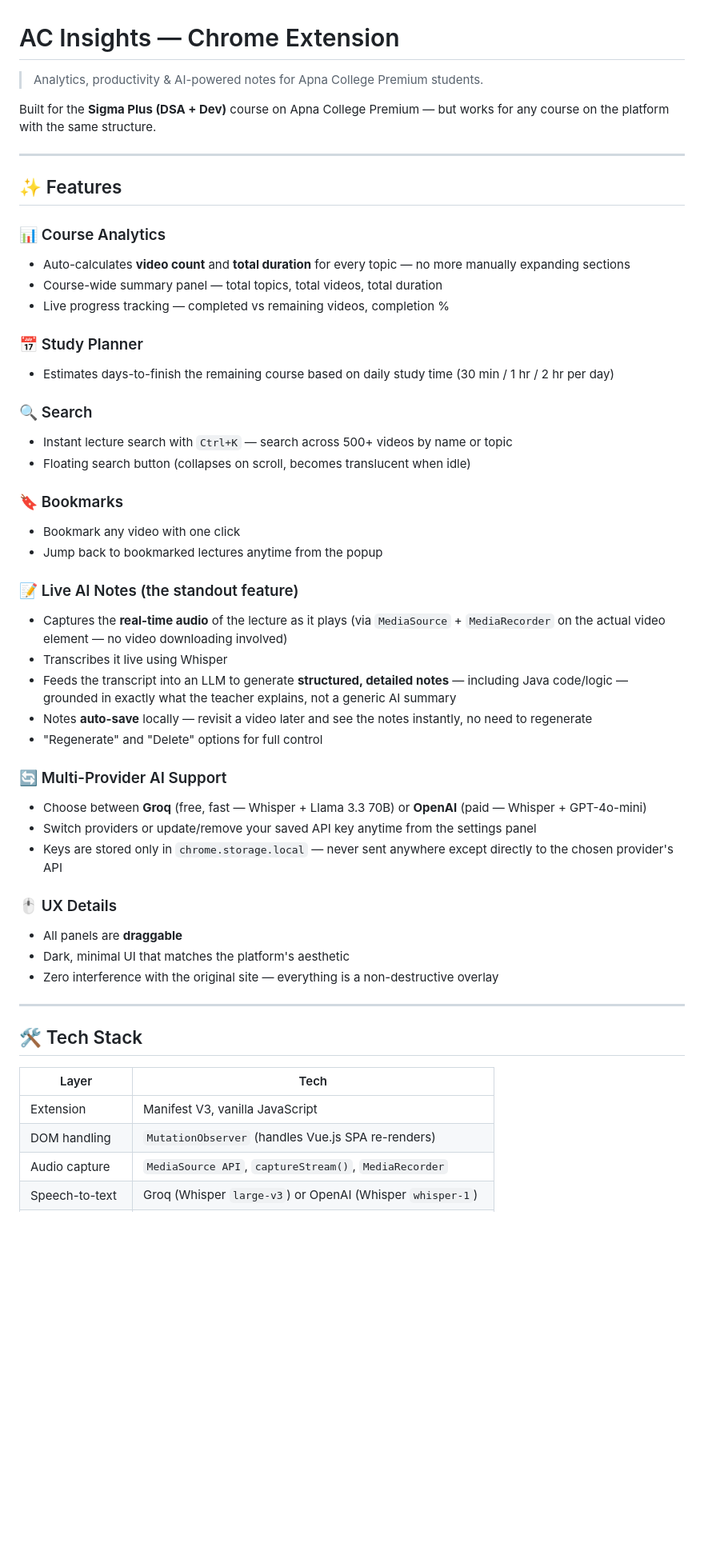
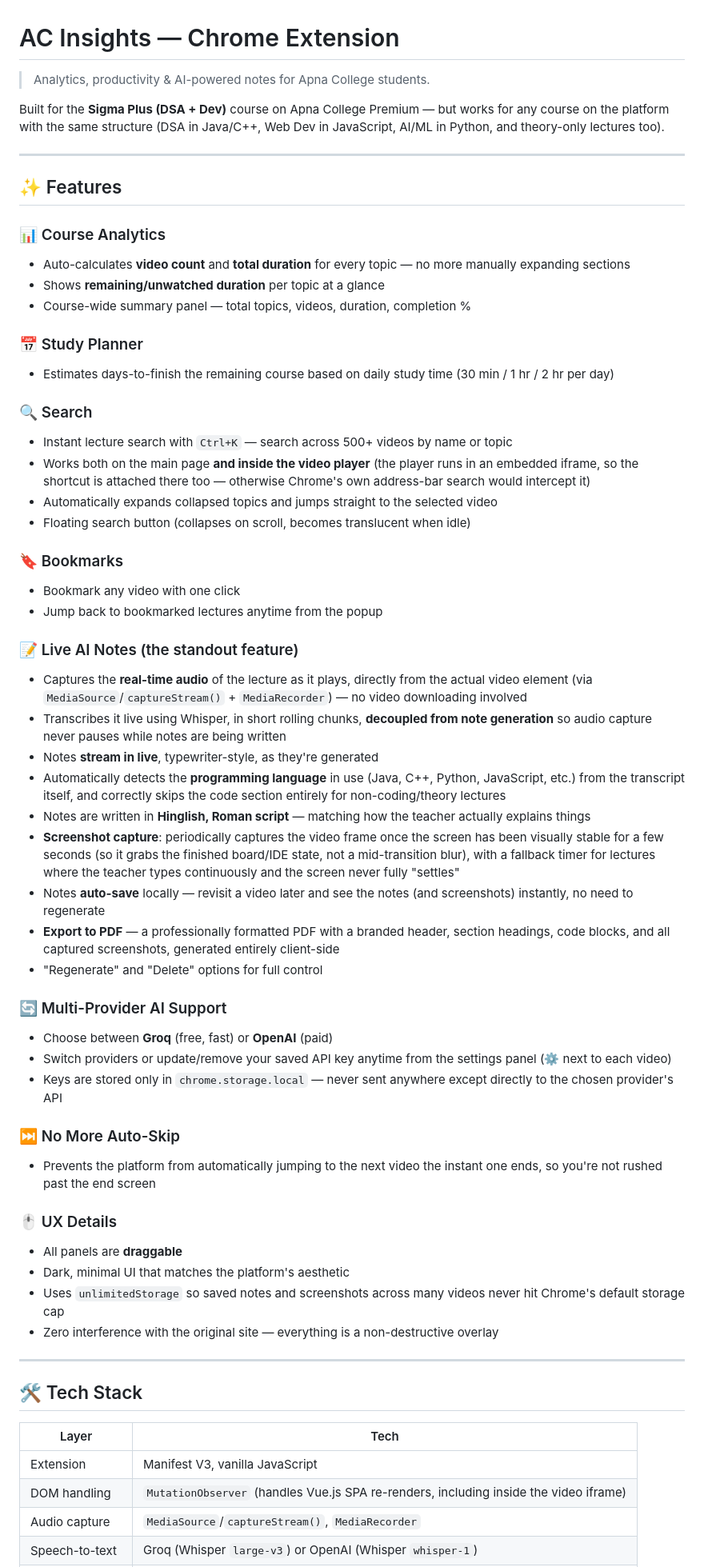
Before and after one commit to lakshyashahi0712/ac-insights, a Markdown page: README.md, the part around one of its changes. Shown at 80% size. Rendered like a GitHub page; blank space fills up the shorter version.

```diff
--- a/README.md
+++ b/README.md
@@ -1,8 +1,8 @@
 # AC Insights — Chrome Extension
 
-> Analytics, productivity & AI-powered notes for Apna College Premium students.
+> Analytics, productivity & AI-powered notes for Apna College students.
 
-Built for the **Sigma Plus (DSA + Dev)** course on Apna College Premium — but works for any course on the platform with the same structure.
+Built for the **Sigma Plus (DSA + Dev)** course on Apna College Premium — but works for any course on the platform with the same structure (DSA in Java/C++, Web Dev in JavaScript, AI/ML in Python, and theory-only lectures too).
 
 ---
 
@@ -10,14 +10,16 @@ Built for the **Sigma Plus (DSA + Dev)** course on Apna College Premium — but
 
 ### 📊 Course Analytics
 - Auto-calculates **video count** and **total duration** for every topic — no more manually expanding sections
-- Course-wide summary panel — total topics, total videos, total duration
-- Live progress tracking — completed vs remaining videos, completion %
+- Shows **remaining/unwatched duration** per topic at a glance
+- Course-wide summary panel — total topics, videos, duration, completion %
 
 ### 📅 Study Planner
 - Estimates days-to-finish the remaining course based on daily study time (30 min / 1 hr / 2 hr per day)
 
 ### 🔍 Search
 - Instant lecture search with `Ctrl+K` — search across 500+ videos by name or topic
+- Works both on the main page **and inside the video player** (the player runs in an embedded iframe, so the shortcut is attached there too — otherwise Chrome's own address-bar search would intercept it)
+- Automatically expands collapsed topics and jumps straight to the selected video
 - Floating search button (collapses on scroll, becomes translucent when idle)
 
 ### 🔖 Bookmarks
@@ -25,20 +27,28 @@ Built for the **Sigma Plus (DSA + Dev)** course on Apna College Premium — but
 - Jump back to bookmarked lectures anytime from the popup
 
 ### 📝 Live AI Notes (the standout feature)
-- Captures the **real-time audio** of the lecture as it plays (via `MediaSource` + `MediaRecorder` on the actual video element — no video downloading involved)
-- Transcribes it live using Whisper
-- Feeds the transcript into an LLM to generate **structured, detailed notes** — including Java code/logic — grounded in exactly what the teacher explains, not a generic AI summary
-- Notes **auto-save** locally — revisit a video later and see the notes instantly, no need to regenerate
+- Captures the **real-time audio** of the lecture as it plays, directly from the actual video element (via `MediaSource`/`captureStream()` + `MediaRecorder`) — no video downloading involved
+- Transcribes it live using Whisper, in short rolling chunks, **decoupled from note generation** so audio capture never pauses while notes are being written
+- Notes **stream in live**, typewriter-style, as they're generated
+- Automatically detects the **programming language** in use (Java, C++, Python, JavaScript, etc.) from the transcript itself, and correctly skips the code section entirely for non-coding/theory lectures
+- Notes are written in **Hinglish, Roman script** — matching how the teacher actually explains things
+- **Screenshot capture**: periodically captures the video frame once the screen has been visually stable for a few seconds (so it grabs the finished board/IDE state, not a mid-transition blur), with a fallback timer for lectures where the teacher types continuously and the screen never fully "settles"
+- Notes **auto-save** locally — revisit a video later and see the notes (and screenshots) instantly, no need to regenerate
+- **Export to PDF** — a professionally formatted PDF with a branded header, section headings, code blocks, and all captured screenshots, generated entirely client-side
 - "Regenerate" and "Delete" options for full control
 
 ### 🔄 Multi-Provider AI Support
-- Choose between **Groq** (free, fast — Whisper + Llama 3.3 70B) or **OpenAI** (paid — Whisper + GPT-4o-mini)
-- Switch providers or update/remove your saved API key anytime from the settings panel
+- Choose between **Groq** (free, fast) or **OpenAI** (paid)
+- Switch providers or update/remove your saved API key anytime from the settings panel (⚙️ next to each video)
 - Keys are stored only in `chrome.storage.local` — never sent anywhere except directly to the chosen provider's API
+
+### ⏭️ No More Auto-Skip
+- Prevents the platform from automatically jumping to the next video the instant one ends, so you're not rushed past the end screen
 
 ### 🖱️ UX Details
 - All panels are **draggable**
 - Dark, minimal UI that matches the platform's aesthetic
+- Uses `unlimitedStorage` so saved notes and screenshots across many videos never hit Chrome's default storage cap
 - Zero interference with the original site — everything is a non-destructive overlay
 
 ---
@@ -48,6 +58,6 @@ Built for the **Sigma Plus (DSA + Dev)** course on Apna College Premium — but
 | Layer | Tech |
 |---|---|
 | Extension | Manifest V3, vanilla JavaScript |
-| DOM handling | `MutationObserver` (handles Vue.js SPA re-renders) |
-| Audio capture | `MediaSource API`, `captureStream()`, `MediaRecorder` |
+| DOM handling | `MutationObserver` (handles Vue.js SPA re-renders, including inside the video iframe) |
+| Audio capture | `MediaSource`/`captureStream()`, `MediaRecorder` |
 | Speech-to-text | Groq (Whisper `large-v3`) or OpenAI (Whisper `whisper-1`) |
```
Also changed, not shown: other parts of README.md (+53 -14 lines).
